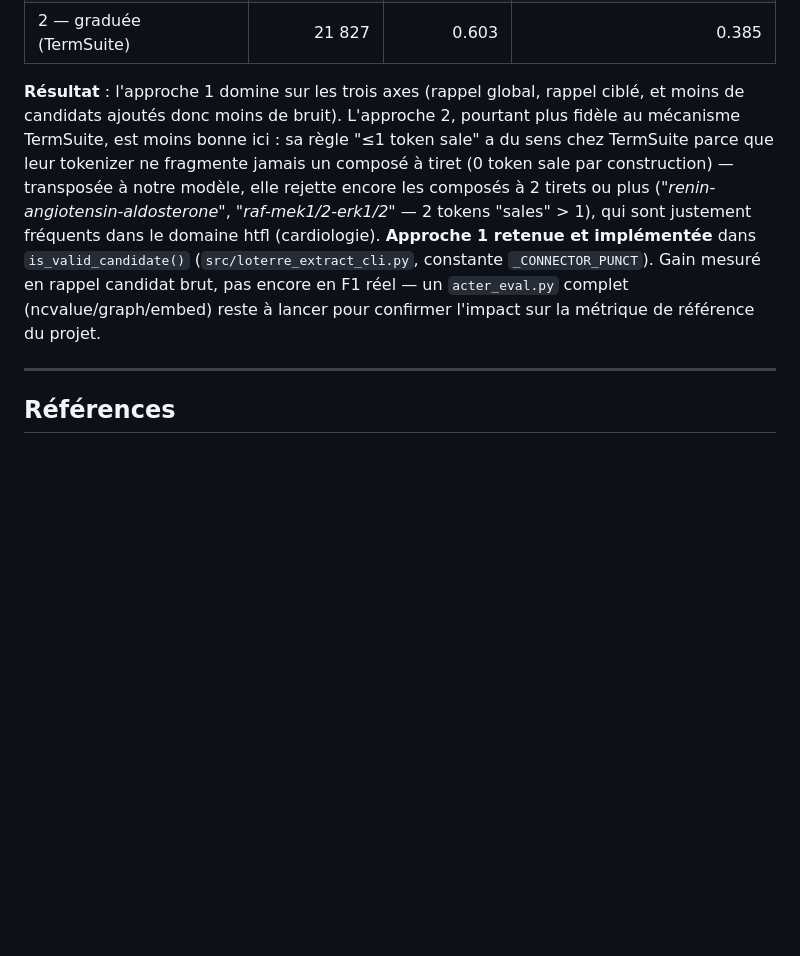
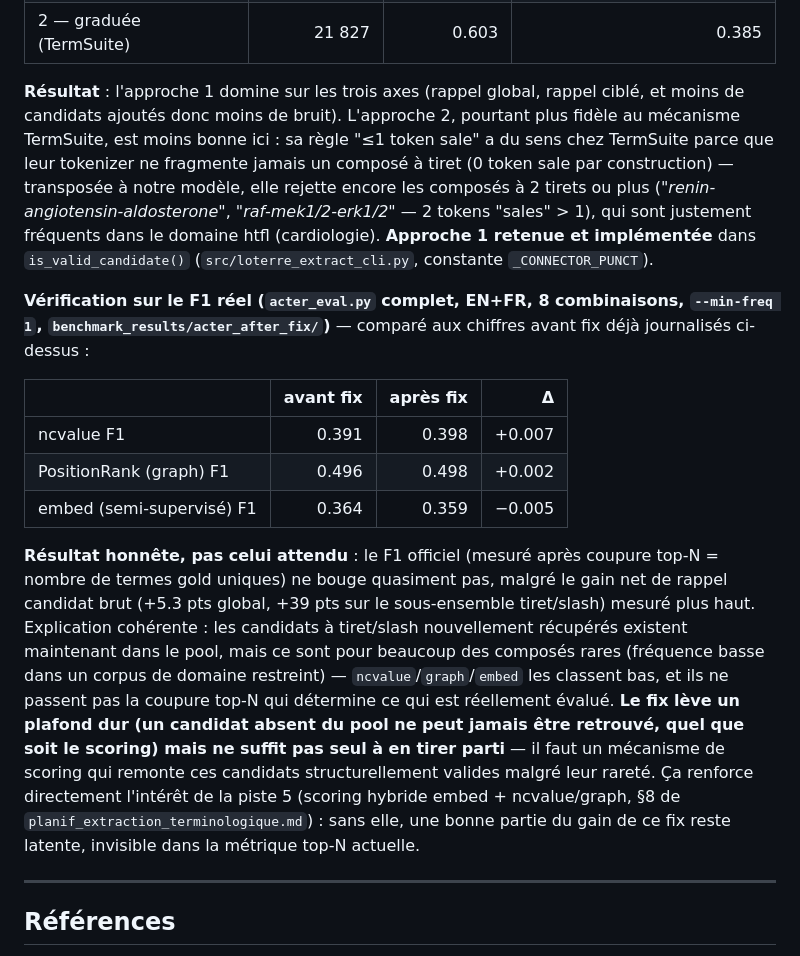
Before and after one commit to stephane54/loterre-annotate, a Markdown page: planification/analyse_benchmarks_extraction.md, the part around the change. Drawn GitHub-style; blank space fills up the shorter version.

Commit message:
docs: acter_eval complet après le fix tiret/slash — F1 quasi inchangé
Le fix (77c36fb) donne un net gain de rappel candidat brut mais ne bouge
quasiment pas le F1 top-N officiel (ncvalue +0.007, graph +0.002,
embed -0.005) : les composés à tiret/slash récupérés sont rares dans un
corpus de domaine restreint, donc mal classés par ncvalue/graph/embed et
recoupés par la coupure top-N. Renforce l'intérêt de la piste 5 (scoring
hybride) pour exploiter ce gain latent.

Co-Authored-By: Claude Sonnet 5 <noreply@anthropic.com>

```diff
--- a/planification/analyse_benchmarks_extraction.md
+++ b/planification/analyse_benchmarks_extraction.md
@@ -396,7 +396,17 @@ Performance : 794 documents réels traités en 44s avec `--detect-variants` —
 | **1 — whitelist connecteurs** | 21 317 | **0.606** | **0.412** |
 | 2 — graduée (TermSuite) | 21 827 | 0.603 | 0.385 |
 
-**Résultat** : l'approche 1 domine sur les trois axes (rappel global, rappel ciblé, et moins de candidats ajoutés donc moins de bruit). L'approche 2, pourtant plus fidèle au mécanisme TermSuite, est moins bonne ici : sa règle "≤1 token sale" a du sens chez TermSuite parce que leur tokenizer ne fragmente jamais un composé à tiret (0 token sale par construction) — transposée à notre modèle, elle rejette encore les composés à 2 tirets ou plus (*"renin-angiotensin-aldosterone"*, *"raf-mek1/2-erk1/2"* — 2 tokens "sales" > 1), qui sont justement fréquents dans le domaine htfl (cardiologie). **Approche 1 retenue et implémentée** dans `is_valid_candidate()` (`src/loterre_extract_cli.py`, constante `_CONNECTOR_PUNCT`). Gain mesuré en rappel candidat brut, pas encore en F1 réel — un `acter_eval.py` complet (ncvalue/graph/embed) reste à lancer pour confirmer l'impact sur la métrique de référence du projet.
+**Résultat** : l'approche 1 domine sur les trois axes (rappel global, rappel ciblé, et moins de candidats ajoutés donc moins de bruit). L'approche 2, pourtant plus fidèle au mécanisme TermSuite, est moins bonne ici : sa règle "≤1 token sale" a du sens chez TermSuite parce que leur tokenizer ne fragmente jamais un composé à tiret (0 token sale par construction) — transposée à notre modèle, elle rejette encore les composés à 2 tirets ou plus (*"renin-angiotensin-aldosterone"*, *"raf-mek1/2-erk1/2"* — 2 tokens "sales" > 1), qui sont justement fréquents dans le domaine htfl (cardiologie). **Approche 1 retenue et implémentée** dans `is_valid_candidate()` (`src/loterre_extract_cli.py`, constante `_CONNECTOR_PUNCT`).
+
+**Vérification sur le F1 réel (`acter_eval.py` complet, EN+FR, 8 combinaisons, `--min-freq 1`, `benchmark_results/acter_after_fix/`)** — comparé aux chiffres avant fix déjà journalisés ci-dessus :
+
+| | avant fix | après fix | Δ |
+|---|---:|---:|---:|
+| ncvalue F1 | 0.391 | 0.398 | +0.007 |
+| PositionRank (graph) F1 | 0.496 | 0.498 | +0.002 |
+| embed (semi-supervisé) F1 | 0.364 | 0.359 | −0.005 |
+
+**Résultat honnête, pas celui attendu** : le F1 officiel (mesuré après coupure top-N = nombre de termes gold uniques) ne bouge quasiment pas, malgré le gain net de rappel candidat brut (+5.3 pts global, +39 pts sur le sous-ensemble tiret/slash) mesuré plus haut. Explication cohérente : les candidats à tiret/slash nouvellement récupérés existent maintenant dans le pool, mais ce sont pour beaucoup des composés rares (fréquence basse dans un corpus de domaine restreint) — `ncvalue`/`graph`/`embed` les classent bas, et ils ne passent pas la coupure top-N qui détermine ce qui est réellement évalué. **Le fix lève un plafond dur (un candidat absent du pool ne peut jamais être retrouvé, quel que soit le scoring) mais ne suffit pas seul à en tirer parti** — il faut un mécanisme de scoring qui remonte ces candidats structurellement valides malgré leur rareté. Ça renforce directement l'intérêt de la piste 5 (scoring hybride embed + ncvalue/graph, §8 de `planif_extraction_terminologique.md`) : sans elle, une bonne partie du gain de ce fix reste latente, invisible dans la métrique top-N actuelle.
 
 ---
 
```
